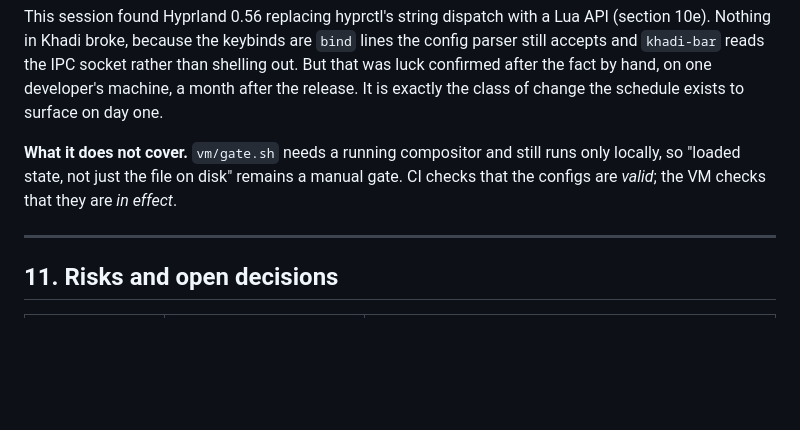
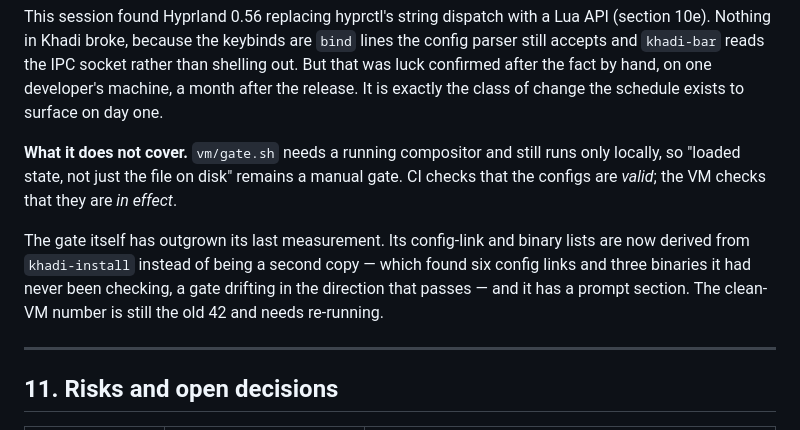
Before and after one commit to jhayonline/khadi-linux, a Markdown page: PLAN.md, the part around the change. Drawn GitHub-style; blank space fills up the shorter version.

```diff
--- a/PLAN.md
+++ b/PLAN.md
@@ -1505,6 +1505,12 @@ runs only locally, so "loaded state, not just the file on disk" remains a
 manual gate. CI checks that the configs are *valid*; the VM checks that they
 are *in effect*.
 
+The gate itself has outgrown its last measurement. Its config-link and binary
+lists are now derived from `khadi-install` instead of being a second copy —
+which found six config links and three binaries it had never been checking, a
+gate drifting in the direction that passes — and it has a prompt section. The
+clean-VM number is still the old 42 and needs re-running.
+
 ---
 
 ## 11. Risks and open decisions
```
Also changed, not shown: README.md (+6 -5 lines), vm/README.md (+8 -1 lines).
